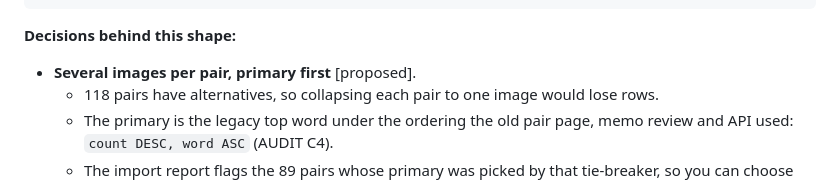
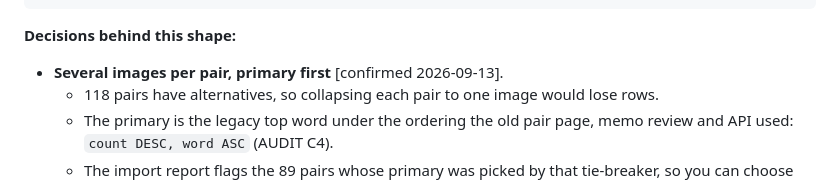
Before and after one commit to GALAVANTpJ1o1/BLDokja, a Markdown page: docs/MIGRATION.md, the part around the change. Drawn GitHub-style.

````diff
--- a/docs/MIGRATION.md
+++ b/docs/MIGRATION.md
@@ -102,7 +102,7 @@ type PairImage = {
 ```
 
 **Decisions behind this shape:**
-- **Several images per pair, primary first** [proposed].
+- **Several images per pair, primary first** [confirmed 2026-09-13].
   - 118 pairs have alternatives, so collapsing each pair to one image would lose rows.
   - The primary is the legacy top word under the ordering the old pair page, memo review and API used: `count DESC, word ASC` (AUDIT C4).
   - The import report flags the 89 pairs whose primary was picked by that tie-breaker, so you can choose deliberately.
````
Also changed, not shown: docs/AUDIT.md (+8 -2 lines).
